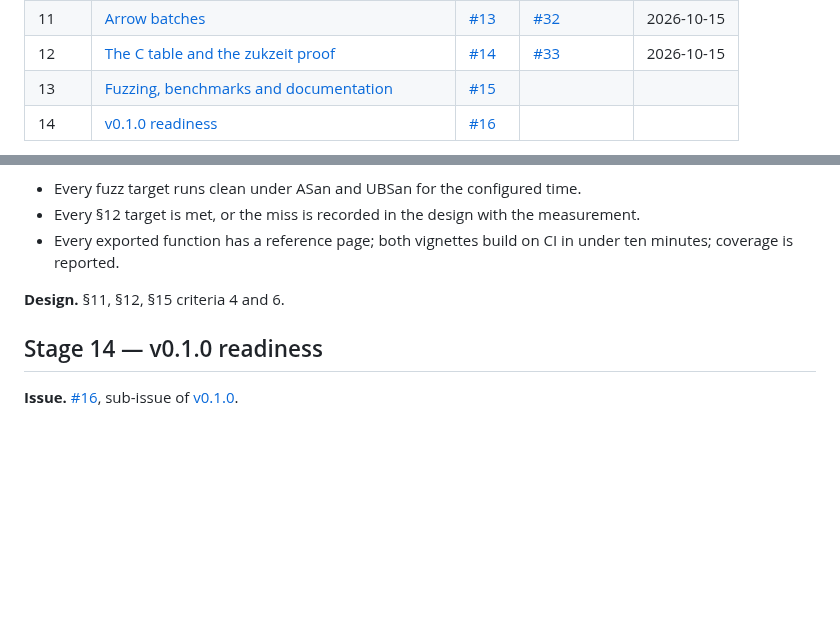
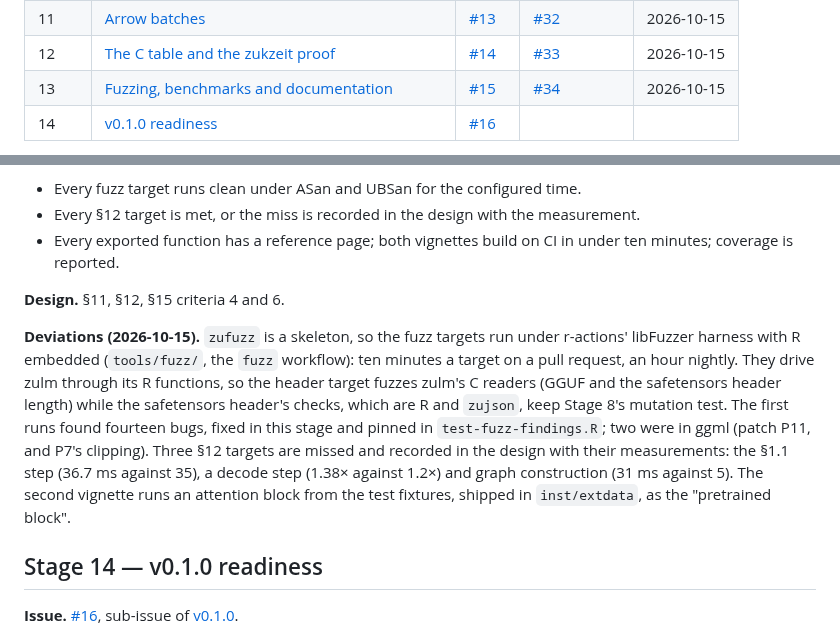
Before and after one commit to pedrobtz/zulm, a Markdown page: .agents/roadmap.md, 2 parts joined by grey strips. GitHub-like rendering; blank space fills up the shorter version.

```diff
--- a/.agents/roadmap.md
+++ b/.agents/roadmap.md
@@ -32,7 +32,7 @@ and pkgdown workflows, and the design. Nothing of the design is built.
 | 10 | [Flash attention](#stage-10--flash-attention) | [#12](https://github.com/pedrobtz/zulm/issues/12) | [#31](https://github.com/pedrobtz/zulm/pull/31) | 2026-10-14 |
 | 11 | [Arrow batches](#stage-11--arrow-batches) | [#13](https://github.com/pedrobtz/zulm/issues/13) | [#32](https://github.com/pedrobtz/zulm/pull/32) | 2026-10-15 |
 | 12 | [The C table and the zukzeit proof](#stage-12--the-c-table-and-the-zukzeit-proof) | [#14](https://github.com/pedrobtz/zulm/issues/14) | [#33](https://github.com/pedrobtz/zulm/pull/33) | 2026-10-15 |
-| 13 | [Fuzzing, benchmarks and documentation](#stage-13--fuzzing-benchmarks-and-documentation) | [#15](https://github.com/pedrobtz/zulm/issues/15) | | |
+| 13 | [Fuzzing, benchmarks and documentation](#stage-13--fuzzing-benchmarks-and-documentation) | [#15](https://github.com/pedrobtz/zulm/issues/15) | [#34](https://github.com/pedrobtz/zulm/pull/34) | 2026-10-15 |
 | 14 | [v0.1.0 readiness](#stage-14--v010-readiness) | [#16](https://github.com/pedrobtz/zulm/issues/16) | | |
 
 Stages 1 to 7 are the training substrate, in dependency order with the
@@ -684,6 +684,21 @@ documented for users and for the two consumers.
 
 **Design.** §11, §12, §15 criteria 4 and 6.
 
+**Deviations (2026-10-15).** `zufuzz` is a skeleton, so the fuzz
+targets run under r-actions' libFuzzer harness with R embedded
+(`tools/fuzz/`, the `fuzz` workflow): ten minutes a target on a pull
+request, an hour nightly. They drive zulm through its R functions, so
+the header target fuzzes zulm's C readers (GGUF and the safetensors
+header length) while the safetensors header's checks, which are R and
+`zujson`, keep Stage 8's mutation test. The first runs found fourteen
+bugs, fixed in this stage and pinned in `test-fuzz-findings.R`; two
+were in ggml (patch P11, and P7's clipping). Three §12 targets are
+missed and recorded in the design with their measurements: the §1.1
+step (36.7 ms against 35), a decode step (1.38× against 1.2×) and
+graph construction (31 ms against 5). The second vignette runs an
+attention block from the test fixtures, shipped in `inst/extdata`, as
+the "pretrained block".
+
 ## Stage 14 — v0.1.0 readiness
 
 **Issue.** [#16](https://github.com/pedrobtz/zulm/issues/16), sub-issue of
```
Also changed, not shown: .agents/design.md (+42 -1 lines), README.md (+5 -2 lines).
